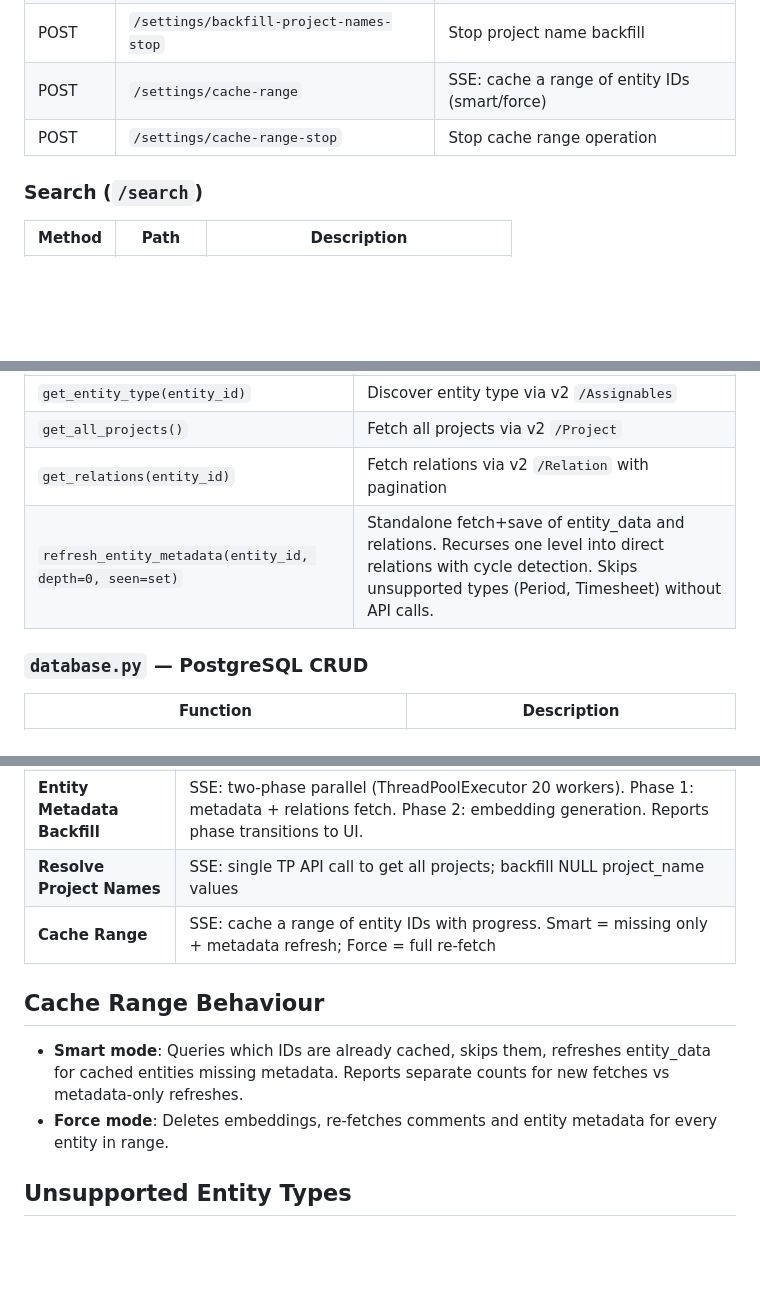
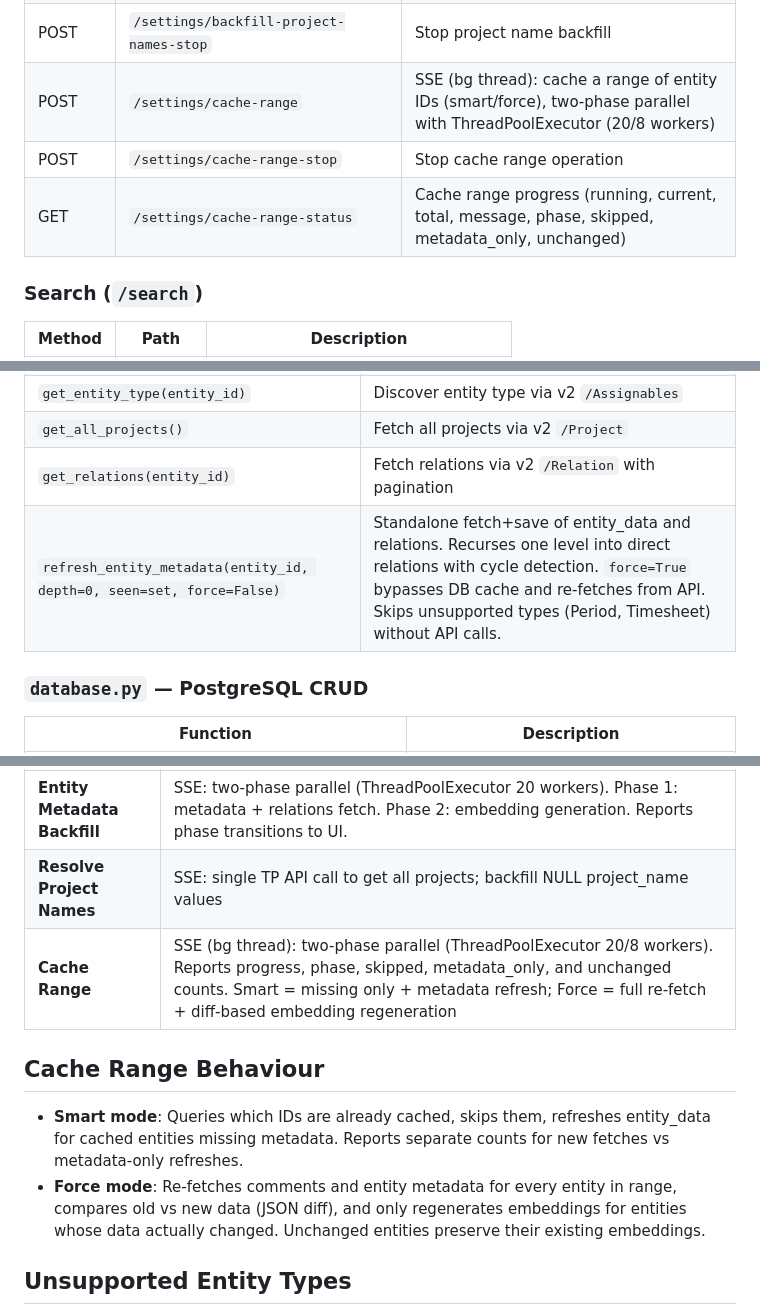
Before and after one commit to cjwinty/TP_Summary_web, a Markdown page: AGENTS.md, 3 parts joined by grey strips. Rendered like a GitHub page; blank space fills up the shorter version.

```diff
--- a/AGENTS.md
+++ b/AGENTS.md
@@ -123,8 +123,9 @@ All routes are defined under their respective router in `routes/`. The `main.py`
 | POST | `/settings/backfill-project-names` | SSE: fetch all project names, backfill NULLs |
 | GET | `/settings/backfill-project-names-status` | Project name backfill progress |
 | POST | `/settings/backfill-project-names-stop` | Stop project name backfill |
-| POST | `/settings/cache-range` | SSE: cache a range of entity IDs (smart/force) |
+| POST | `/settings/cache-range` | SSE (bg thread): cache a range of entity IDs (smart/force), two-phase parallel with ThreadPoolExecutor (20/8 workers) |
 | POST | `/settings/cache-range-stop` | Stop cache range operation |
+| GET | `/settings/cache-range-status` | Cache range progress (running, current, total, message, phase, skipped, metadata_only, unchanged) |
 
 ### Search (`/search`)
 | Method | Path | Description |
@@ -160,7 +161,7 @@ All routes are defined under their respective router in `routes/`. The `main.py`
 | `get_entity_type(entity_id)` | Discover entity type via v2 `/Assignables` |
 | `get_all_projects()` | Fetch all projects via v2 `/Project` |
 | `get_relations(entity_id)` | Fetch relations via v2 `/Relation` with pagination |
-| `refresh_entity_metadata(entity_id, depth=0, seen=set)` | Standalone fetch+save of entity_data and relations. Recurses one level into direct relations with cycle detection. Skips unsupported types (Period, Timesheet) without API calls. |
+| `refresh_entity_metadata(entity_id, depth=0, seen=set, force=False)` | Standalone fetch+save of entity_data and relations. Recurses one level into direct relations with cycle detection. `force=True` bypasses DB cache and re-fetches from API. Skips unsupported types (Period, Timesheet) without API calls. |
 
 ### `database.py` — PostgreSQL CRUD
 | Function | Description |
@@ -206,12 +207,12 @@ The Settings page provides unified cache management:
 | **Clear buttons** | Individual clear for Entity Data, Entity Relations, Summaries, Chat History; Clear All Cache (FK-safe order) |
 | **Entity Metadata Backfill** | SSE: two-phase parallel (ThreadPoolExecutor 20 workers). Phase 1: metadata + relations fetch. Phase 2: embedding generation. Reports phase transitions to UI. |
 | **Resolve Project Names** | SSE: single TP API call to get all projects; backfill NULL project_name values |
-| **Cache Range** | SSE: cache a range of entity IDs with progress. Smart = missing only + metadata refresh; Force = full re-fetch |
+| **Cache Range** | SSE (bg thread): two-phase parallel (ThreadPoolExecutor 20/8 workers). Reports progress, phase, skipped, metadata_only, and unchanged counts. Smart = missing only + metadata refresh; Force = full re-fetch + diff-based embedding regeneration |
 
 ## Cache Range Behaviour
 
 - **Smart mode**: Queries which IDs are already cached, skips them, refreshes entity_data for cached entities missing metadata. Reports separate counts for new fetches vs metadata-only refreshes.
-- **Force mode**: Deletes embeddings, re-fetches comments and entity metadata for every entity in range.
+- **Force mode**: Re-fetches comments and entity metadata for every entity in range, compares old vs new data (JSON diff), and only regenerates embeddings for entities whose data actually changed. Unchanged entities preserve their existing embeddings.
 
 ## Unsupported Entity Types
 
```
Also changed, not shown: CONTEXT.md (+3 -3 lines).
